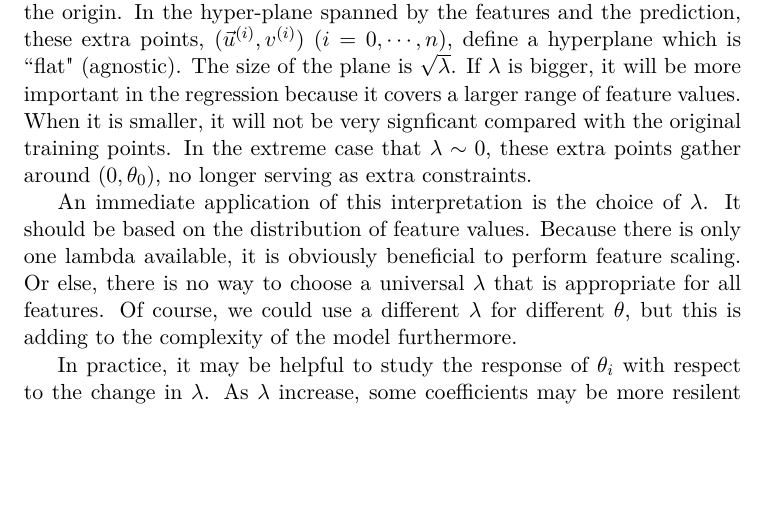
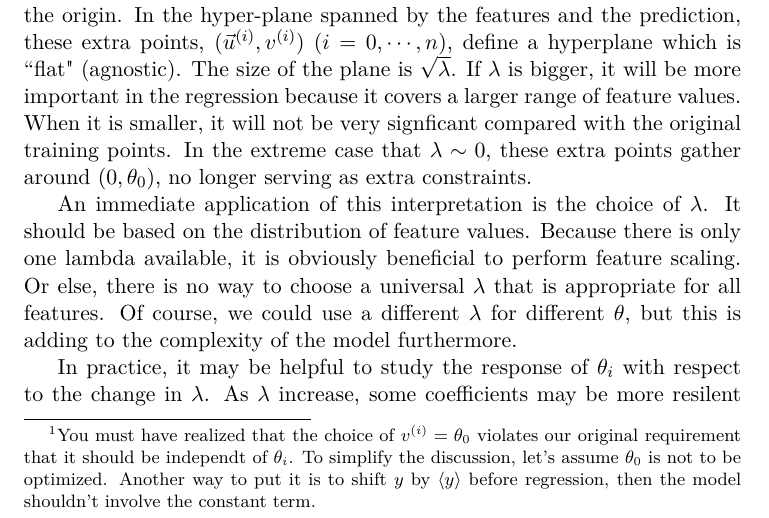
Before and after one commit to ohliumliu/thoughts_learning, a LaTeX thesis (thoughts_learning.tex, which reads regularization.tex): part of page 13 of 22 before the commit and part of page 15 of 24 after it, cut so that both start at the same text, the shorter picture padded with empty space. The pictures show the PDF file thoughts_learning.pdf that the author committed with the source.

Commit message:
update linear regularization

```diff
--- a/regularization.tex
+++ b/regularization.tex
@@ -46,7 +46,7 @@ For example, we want to find $(\vec u^{(1)}, v^{(1)})$ that satisfies
 \left[v^{(1)} - \left(\theta_0 + \vec\theta\cdot\vec v^{(1)}\right)\right]^2 = \lambda\theta_1^2.
 \end{equation}
 An obvious choice that is independent $\theta_i$ is $\vec u^{(1)} = (\sqrt\lambda, 0, \cdots)$ and $v^{(1)} = \theta_0$.
-In general, we would like to have $\vec u^{(i)} = \{\sqrt\lambda\delta_{ij}\}_j$ and $v^{(i)} = \theta_0$.
+In general, we would like to have $\vec u^{(i)} = \{\sqrt\lambda\delta_{ij}\}_j$ and $v^{(i)} = \theta_0$\footnotemark\footnotetext{You must have realized that the choice of $v^{(i)} = \theta_0$ violates our original requirement that it should be independt of $\theta_i$. To simplify the discussion, let's assume $\theta_0$ is not to be optimized. Another way to put it is to shift $y$ by $\langle y\rangle$ before regression, then the model shouldn't involve the constant term.}.
 
 With this choice of points, the regularization cost can be compared with adding some extra points to the training set. In the space spanned by
 the features, these points share the same predicted value or $\theta_0$ and distributed on each of the independent axis. It also includes the origin. The adoption
```
Also changed, not shown: thoughts_learning.tex (+5 -0 lines), thoughts_learning.pdf, regularization.tex (1 more changed lines).
